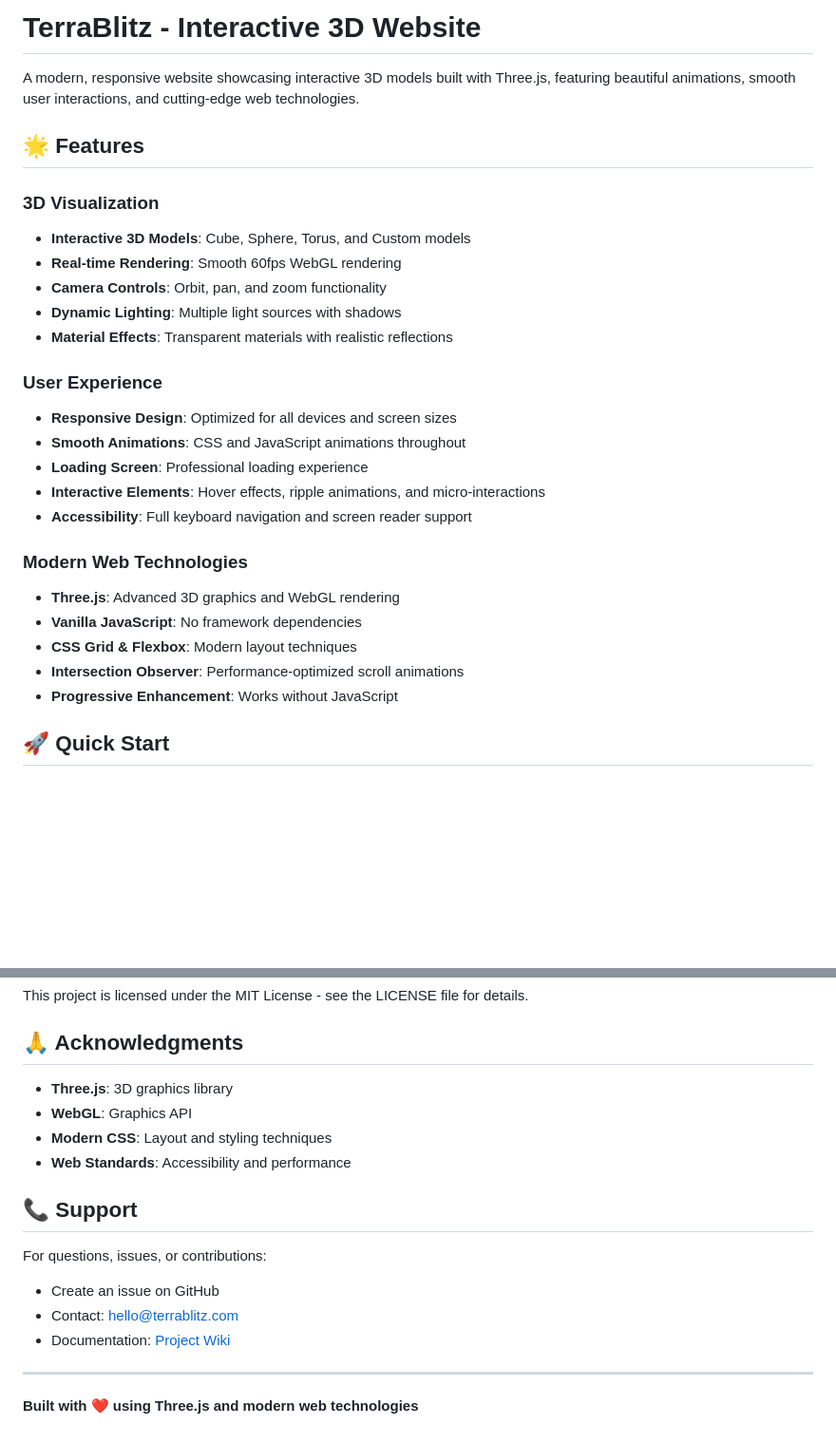
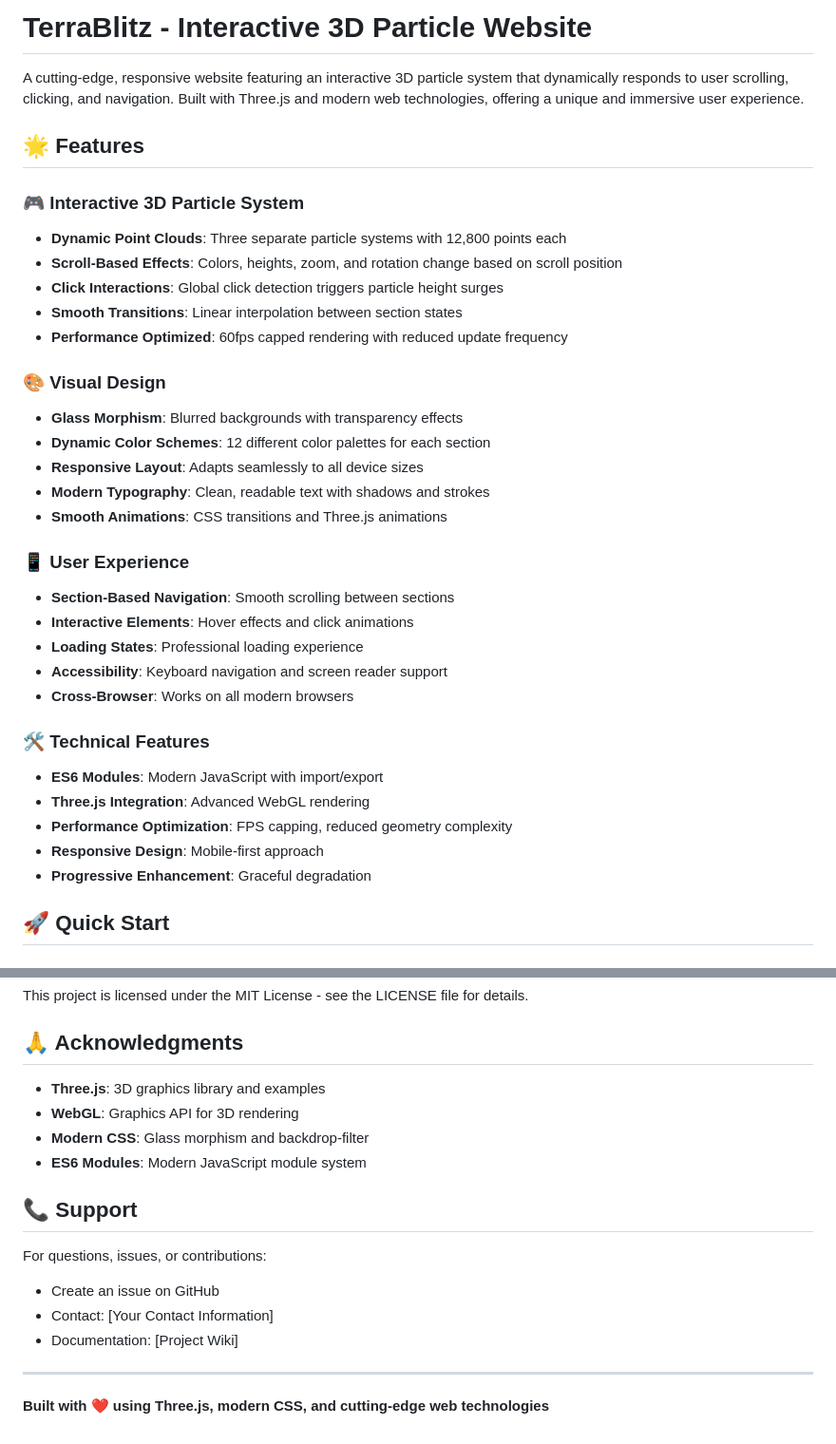
Before and after one commit to twikia/twikia_studios, a Markdown page: README.md, 2 parts joined by grey strips. Shown: that part at 95% size. Rendered like a GitHub page; blank space fills up the shorter version.

```diff
--- a/README.md
+++ b/README.md
@@ -1,29 +1,36 @@
-# TerraBlitz - Interactive 3D Website
+# TerraBlitz - Interactive 3D Particle Website
 
-A modern, responsive website showcasing interactive 3D models built with Three.js, featuring beautiful animations, smooth user interactions, and cutting-edge web technologies.
+A cutting-edge, responsive website featuring an interactive 3D particle system that dynamically responds to user scrolling, clicking, and navigation. Built with Three.js and modern web technologies, offering a unique and immersive user experience.
 
 ## 🌟 Features
 
-### 3D Visualization
-- **Interactive 3D Models**: Cube, Sphere, Torus, and Custom models
-- **Real-time Rendering**: Smooth 60fps WebGL rendering
-- **Camera Controls**: Orbit, pan, and zoom functionality
-- **Dynamic Lighting**: Multiple light sources with shadows
-- **Material Effects**: Transparent materials with realistic reflections
+### 🎮 Interactive 3D Particle System
+- **Dynamic Point Clouds**: Three separate particle systems with 12,800 points each
+- **Scroll-Based Effects**: Colors, heights, zoom, and rotation change based on scroll position
+- **Click Interactions**: Global click detection triggers particle height surges
+- **Smooth Transitions**: Linear interpolation between section states
+- **Performance Optimized**: 60fps capped rendering with reduced update frequency
 
-### User Experience
-- **Responsive Design**: Optimized for all devices and screen sizes
-- **Smooth Animations**: CSS and JavaScript animations throughout
-- **Loading Screen**: Professional loading experience
-- **Interactive Elements**: Hover effects, ripple animations, and micro-interactions
-- **Accessibility**: Full keyboard navigation and screen reader support
+### 🎨 Visual Design
+- **Glass Morphism**: Blurred backgrounds with transparency effects
+- **Dynamic Color Schemes**: 12 different color palettes for each section
+- **Responsive Layout**: Adapts seamlessly to all device sizes
+- **Modern Typography**: Clean, readable text with shadows and strokes
+- **Smooth Animations**: CSS transitions and Three.js animations
 
-### Modern Web Technologies
-- **Three.js**: Advanced 3D graphics and WebGL rendering
-- **Vanilla JavaScript**: No framework dependencies
-- **CSS Grid & Flexbox**: Modern layout techniques
-- **Intersection Observer**: Performance-optimized scroll animations
-- **Progressive Enhancement**: Works without JavaScript
+### 📱 User Experience
+- **Section-Based Navigation**: Smooth scrolling between sections
+- **Interactive Elements**: Hover effects and click animations
+- **Loading States**: Professional loading experience
+- **Accessibility**: Keyboard navigation and screen reader support
+- **Cross-Browser**: Works on all modern browsers
+
+### 🛠️ Technical Features
+- **ES6 Modules**: Modern JavaScript with import/export
+- **Three.js Integration**: Advanced WebGL rendering
+- **Performance Optimization**: FPS capping, reduced geometry complexity
+- **Responsive Design**: Mobile-first approach
+- **Progressive Enhancement**: Graceful degradation
 
 ## 🚀 Quick Start
 
@@ -213,18 +297,18 @@ This project is licensed under the MIT License - see the LICENSE file for detail
 
 ## 🙏 Acknowledgments
 
-- **Three.js**: 3D graphics library
-- **WebGL**: Graphics API
-- **Modern CSS**: Layout and styling techniques
-- **Web Standards**: Accessibility and performance
+- **Three.js**: 3D graphics library and examples
+- **WebGL**: Graphics API for 3D rendering
+- **Modern CSS**: Glass morphism and backdrop-filter
+- **ES6 Modules**: Modern JavaScript module system
 
 ## 📞 Support
 
 For questions, issues, or contributions:
 - Create an issue on GitHub
-- Contact: hello@terrablitz.com
-- Documentation: [Project Wiki](link-to-wiki)
+- Contact: [Your Contact Information]
+- Documentation: [Project Wiki]
 
 ---
 
-**Built with ❤️ using Three.js and modern web technologies**
+**Built with ❤️ using Three.js, modern CSS, and cutting-edge web technologies**
```
Also changed, not shown: other parts of README.md (+137 -60 lines).
